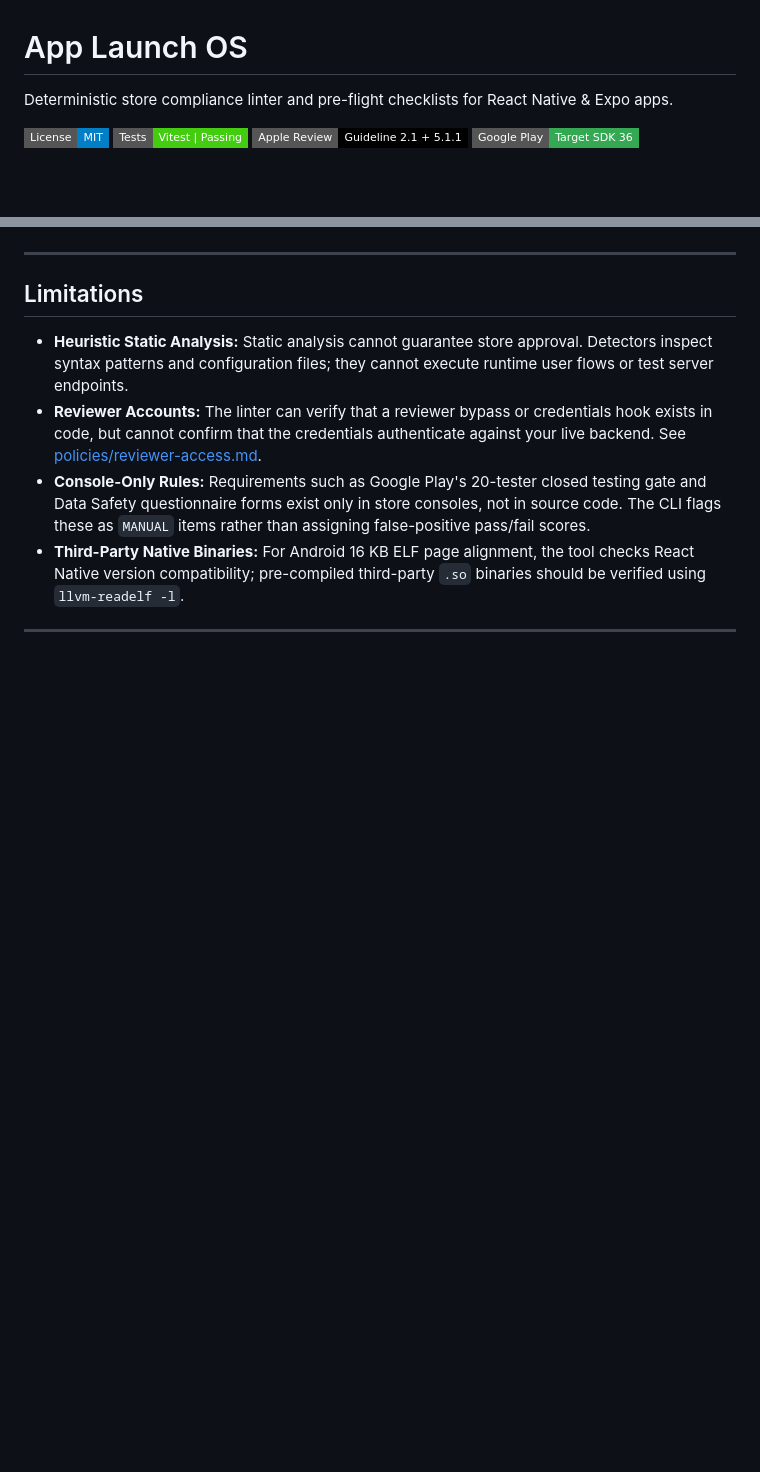
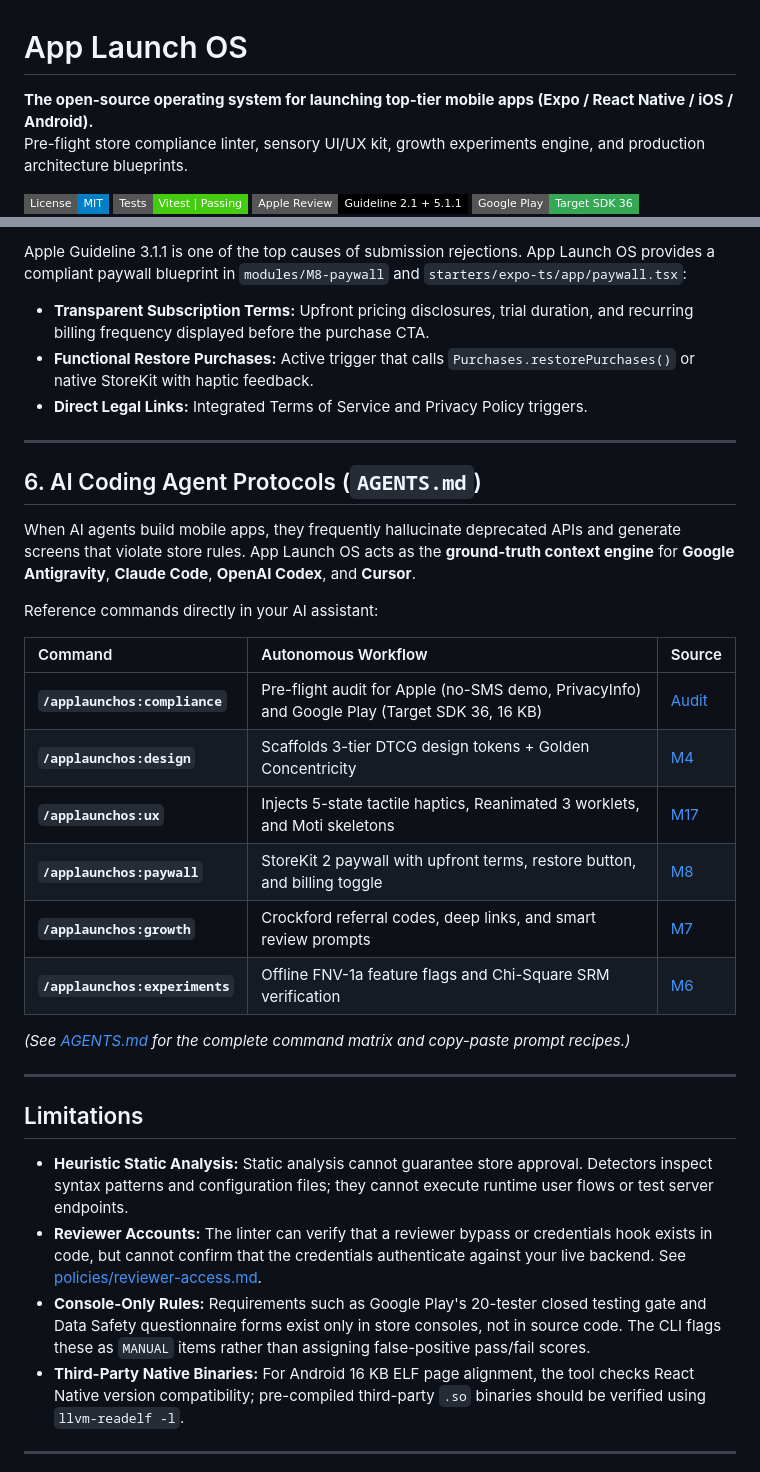
Before and after one commit to yaswanthcash-hub/app-launch-os, a Markdown page: README.md, 2 parts joined by grey strips. GitHub-like rendering; badges without logos; blank space fills up the shorter version.

```diff
--- a/README.md
+++ b/README.md
@@ -1,5 +1,6 @@
 # App Launch OS
 
-Deterministic store compliance linter and pre-flight checklists for React Native & Expo apps.
+**The open-source operating system for launching top-tier mobile apps (Expo / React Native / iOS / Android).**
+Pre-flight store compliance linter, sensory UI/UX kit, growth experiments engine, and production architecture blueprints.
 
 [![License: MIT](https://img.shields.io/badge/License-MIT-blue.svg?style=flat-square)](LICENSE)
@@ -94,3 +123,27 @@ SECURITY & DATA PROTECTION
+Apple Guideline 3.1.1 is one of the top causes of submission rejections. App Launch OS provides a compliant paywall blueprint in `modules/M8-paywall` and `starters/expo-ts/app/paywall.tsx`:
+
+- **Transparent Subscription Terms:** Upfront pricing disclosures, trial duration, and recurring billing frequency displayed before the purchase CTA.
+- **Functional Restore Purchases:** Active trigger that calls `Purchases.restorePurchases()` or native StoreKit with haptic feedback.
+- **Direct Legal Links:** Integrated Terms of Service and Privacy Policy triggers.
+
+---
+
+## 6. AI Coding Agent Protocols (`AGENTS.md`)
+
+When AI agents build mobile apps, they frequently hallucinate deprecated APIs and generate screens that violate store rules. App Launch OS acts as the **ground-truth context engine** for **Google Antigravity**, **Claude Code**, **OpenAI Codex**, and **Cursor**.
+
+Reference commands directly in your AI assistant:
+
+| Command | Autonomous Workflow | Source |
+| :--- | :--- | :--- |
+| **`/applaunchos:compliance`** | Pre-flight audit for Apple (no-SMS demo, PrivacyInfo) and Google Play (Target SDK 36, 16 KB) | [Audit](scripts/compliance-check.js) |
+| **`/applaunchos:design`** | Scaffolds 3-tier DTCG design tokens + Golden Concentricity | [M4](modules/M4-design-system/README.md) |
+| **`/applaunchos:ux`** | Injects 5-state tactile haptics, Reanimated 3 worklets, and Moti skeletons | [M17](modules/M17-premium-ux/README.md) |
+| **`/applaunchos:paywall`** | StoreKit 2 paywall with upfront terms, restore button, and billing toggle | [M8](modules/M8-paywall/README.md) |
+| **`/applaunchos:growth`** | Crockford referral codes, deep links, and smart review prompts | [M7](modules/M7-growth/README.md) |
+| **`/applaunchos:experiments`** | Offline FNV-1a feature flags and Chi-Square SRM verification | [M6](modules/M6-experiments/README.md) |
+
+*(See [AGENTS.md](AGENTS.md) for the complete command matrix and copy-paste prompt recipes.)*
 
 ---
 
```
Also changed, not shown: other parts of README.md (+72 -44 lines).
